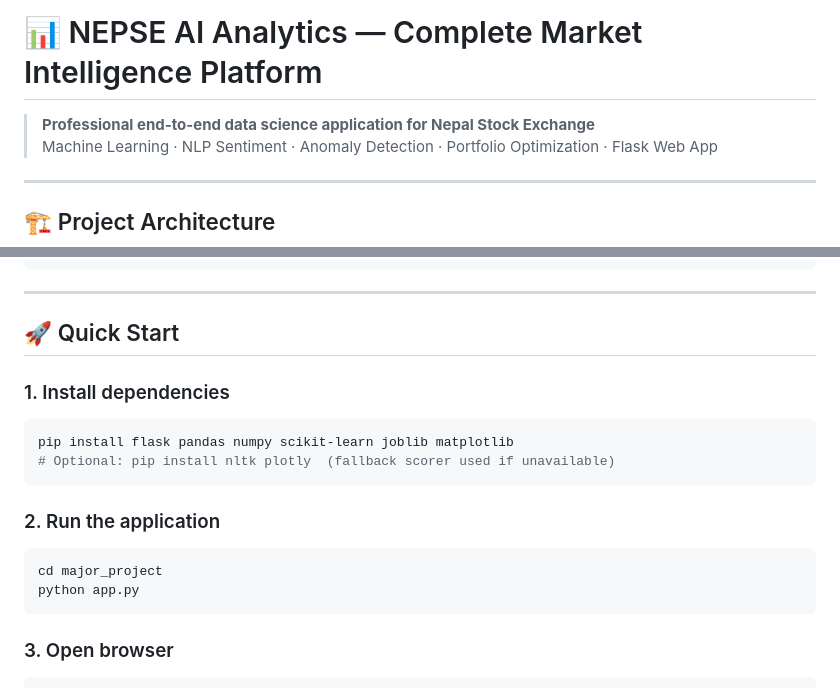
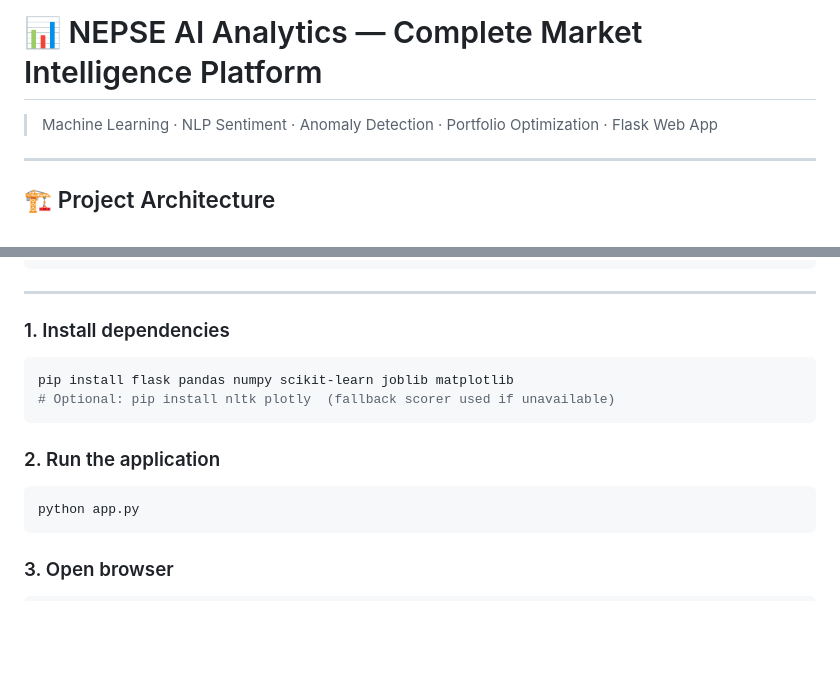
Before and after one commit to Rajan-sahani/NEPSE-Insight-AI-Powered-Stock-Market-Prediction-and-Sentiment-Analysis-Dashboard, a Markdown page: README.md, 2 parts joined by grey strips. Drawn GitHub-style; blank space fills up the shorter version.

````diff
--- a/README.md
+++ b/README.md
@@ -1,6 +1,4 @@
 # 📊 NEPSE AI Analytics — Complete Market Intelligence Platform
-
-> **Professional end-to-end data science application for Nepal Stock Exchange**
 > Machine Learning · NLP Sentiment · Anomaly Detection · Portfolio Optimization · Flask Web App
 
 ---
@@ -39,7 +37,6 @@ major_project/
 
 ---
 
-## 🚀 Quick Start
 
 ### 1. Install dependencies
 ```bash
@@ -49,7 +46,6 @@ pip install flask pandas numpy scikit-learn joblib matplotlib
 
 ### 2. Run the application
 ```bash
-cd major_project
 python app.py
 ```
 
````
